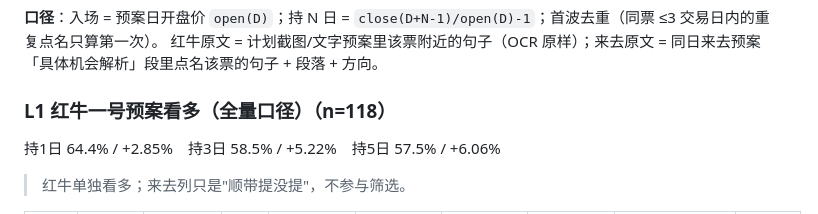
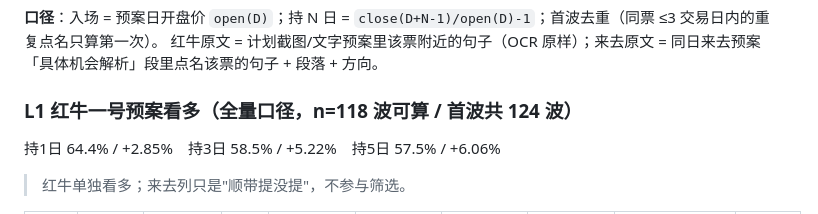
Before and after one commit to JuneFire/CodexStock, a Markdown page: reports/L1-L3逐笔核对报告.md, the part around the change. Rendered like a GitHub page.

Commit message:
docs(report): 明确 L1 表头（118 波可算 / 首波 124 波）

```diff
--- a/reports/L1-L3逐笔核对报告.md
+++ b/reports/L1-L3逐笔核对报告.md
@@ -5,7 +5,7 @@
 **口径**：入场 = 预案日开盘价 `open(D)`；持 N 日 = `close(D+N-1)/open(D)-1`；首波去重（同票 ≤3 交易日内的重复点名只算第一次）。
 红牛原文 = 计划截图/文字预案里该票附近的句子（OCR 原样）；来去原文 = 同日来去预案「具体机会解析」段里点名该票的句子 + 段落 + 方向。
 
-### L1 红牛一号预案看多（全量口径）（n=118）
+### L1 红牛一号预案看多（全量口径，n=118 波可算 / 首波共 124 波）
 
 持1日 64.4% / +2.85%　持3日 58.5% / +5.22%　持5日 57.5% / +6.06%
 
```
Also changed, not shown: reports/核对报告_20261027.md (+1 -1 lines).
